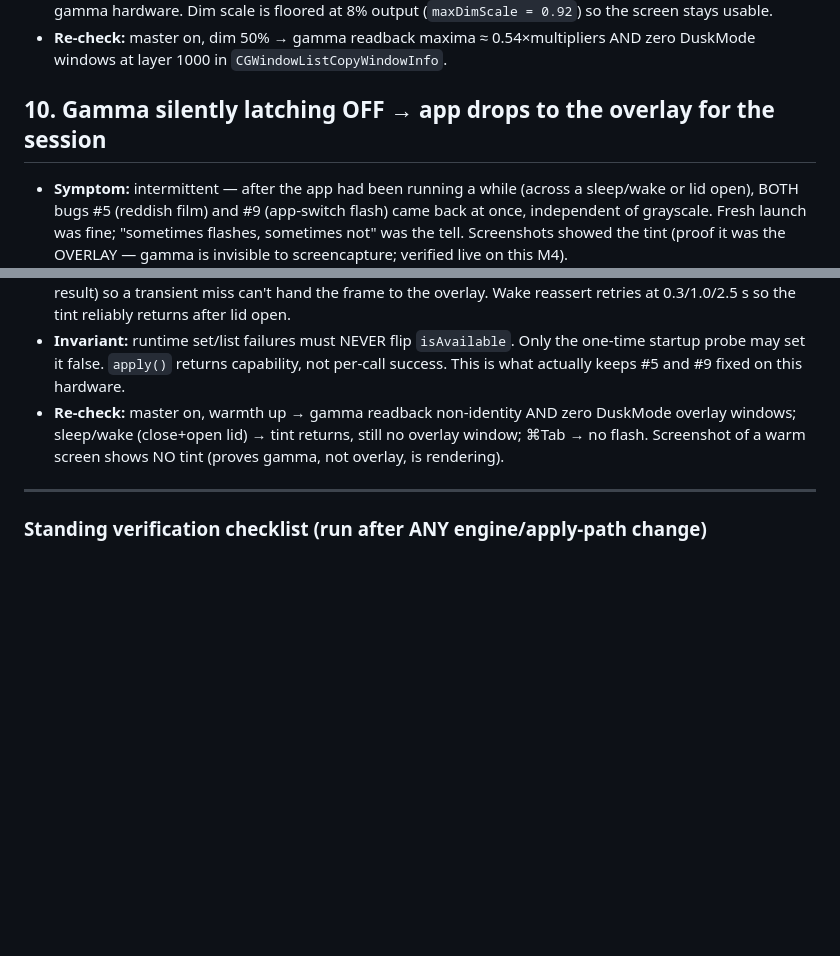
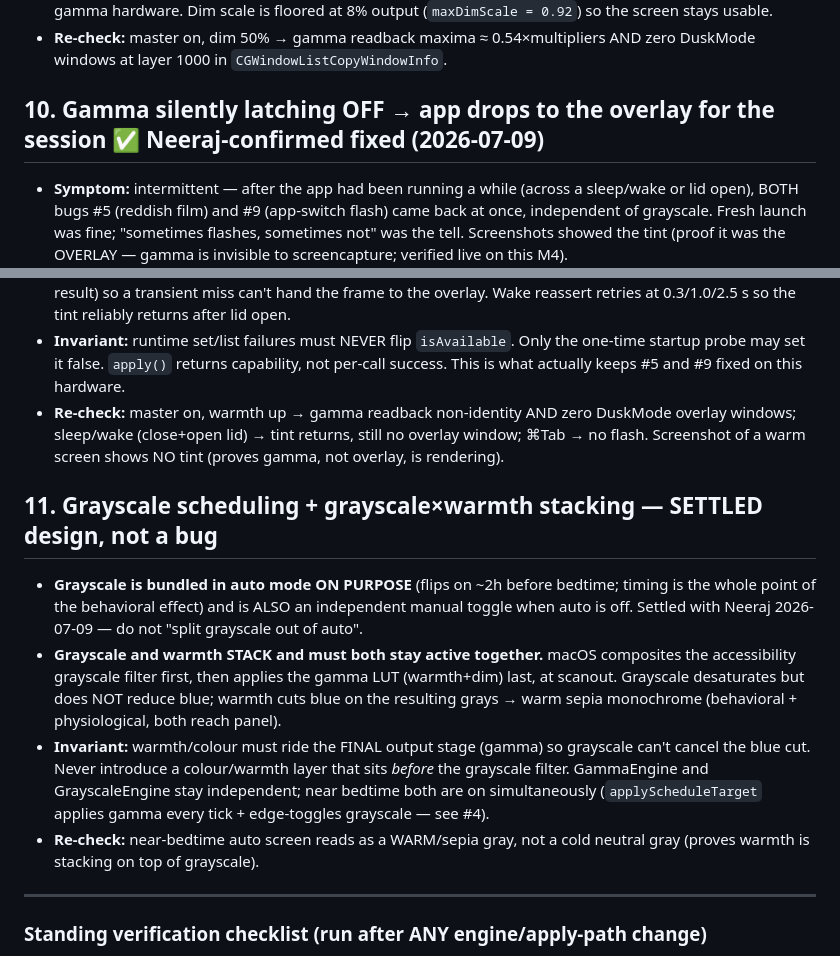
Before and after one commit to neerajsingh869/DuskMode, a Markdown page: REGRESSIONS.md, 2 parts joined by grey strips. Drawn GitHub-style; blank space fills up the shorter version.

Commit message:
Docs: gamma fix confirmed by Neeraj; record grayscale design + stacking
Neeraj confirmed the #10 gamma-latch fix works in real use (color
matches f.lux, no app-switch flash). Record two settled decisions so a
cold session doesn't re-open them:

- Grayscale scheduling = BOTH: bundled in auto mode (by design, ~2h
  before bedtime) AND independent manual toggle when auto is off.
  Do not split grayscale out of auto.
- Grayscale x warmth STACK (complementary). macOS composites the
  accessibility grayscale filter first, gamma LUT (warmth/dim) last, so
  warmth cuts blue on the grays -> warm sepia monochrome. Invariant:
  colour must ride the final output stage so grayscale can't cancel it.

Docs only (CLAUDE.md, REGRESSIONS.md #10 marked confirmed, new #11).
No engine/behavior change.

Co-Authored-By: Claude Opus 4.8 <noreply@anthropic.com>
Claude-Session: https://claude.ai/code/session_01NvS8fhobXidqTdj1Vgq9i9

```diff
--- a/REGRESSIONS.md
+++ b/REGRESSIONS.md
@@ -97,7 +97,7 @@
 - **Re-check:** master on, dim 50% → gamma readback maxima ≈ 0.54×multipliers
   AND zero DuskMode windows at layer 1000 in `CGWindowListCopyWindowInfo`.
 
-## 10. Gamma silently latching OFF → app drops to the overlay for the session
+## 10. Gamma silently latching OFF → app drops to the overlay for the session  ✅ Neeraj-confirmed fixed (2026-07-09)
 - **Symptom:** intermittent — after the app had been running a while (across a
   sleep/wake or lid open), BOTH bugs #5 (reddish film) and #9 (app-switch flash)
   came back at once, independent of grayscale. Fresh launch was fine; "sometimes
@@ -124,6 +124,22 @@
   overlay window; ⌘Tab → no flash. Screenshot of a warm screen shows NO tint
   (proves gamma, not overlay, is rendering).
 
+## 11. Grayscale scheduling + grayscale×warmth stacking — SETTLED design, not a bug
+- **Grayscale is bundled in auto mode ON PURPOSE** (flips on ~2h before bedtime; timing is
+  the whole point of the behavioral effect) and is ALSO an independent manual toggle when
+  auto is off. Settled with Neeraj 2026-07-09 — do not "split grayscale out of auto".
+- **Grayscale and warmth STACK and must both stay active together.** macOS composites the
+  accessibility grayscale filter first, then applies the gamma LUT (warmth+dim) last, at
+  scanout. Grayscale desaturates but does NOT reduce blue; warmth cuts blue on the
+  resulting grays → warm sepia monochrome (behavioral + physiological, both reach panel).
+- **Invariant:** warmth/colour must ride the FINAL output stage (gamma) so grayscale can't
+  cancel the blue cut. Never introduce a colour/warmth layer that sits *before* the
+  grayscale filter. GammaEngine and GrayscaleEngine stay independent; near bedtime both
+  are on simultaneously (`applyScheduleTarget` applies gamma every tick + edge-toggles
+  grayscale — see #4).
+- **Re-check:** near-bedtime auto screen reads as a WARM/sepia gray, not a cold neutral
+  gray (proves warmth is stacking on top of grayscale).
+
 ---
 
 ### Standing verification checklist (run after ANY engine/apply-path change)
```
